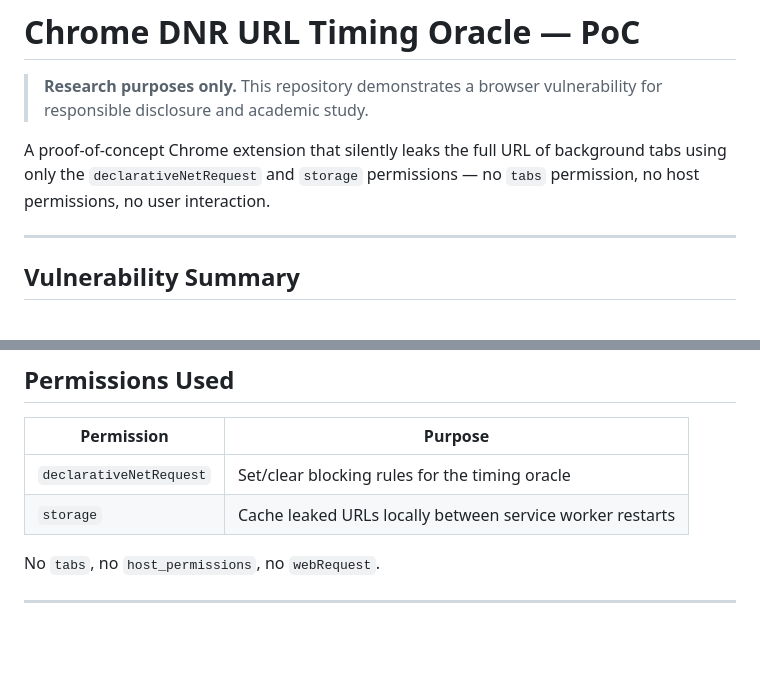
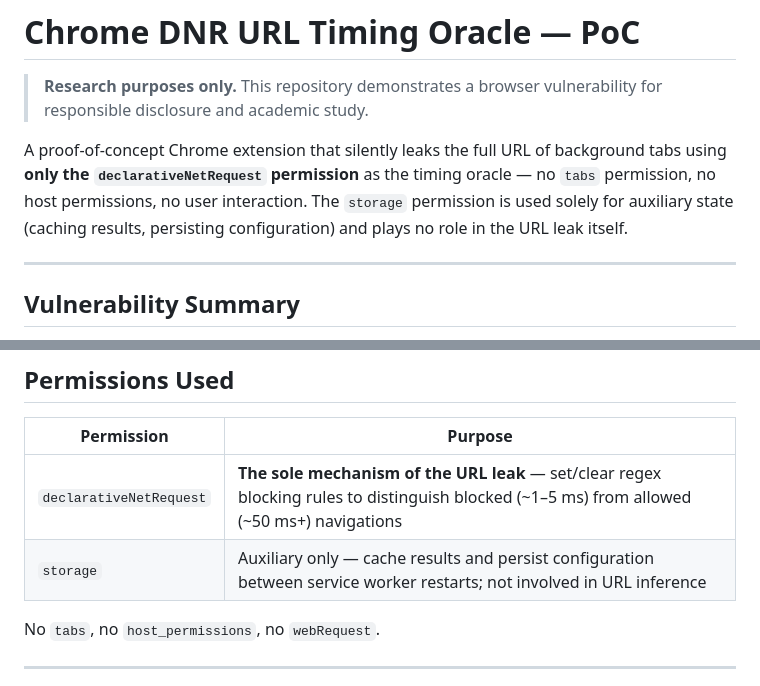
Before and after one commit to DerHeimataerde/Chrome-DNR-URL-Timing-Oracle, a Markdown page: README.md, 2 parts joined by grey strips. GitHub-like rendering; blank space fills up the shorter version.

Commit message:
Clarify README: leak uses only DNR permission, storage is auxiliary and not involved in URL inference.

```diff
--- a/README.md
+++ b/README.md
@@ -2,7 +2,7 @@
 
 > **Research purposes only.** This repository demonstrates a browser vulnerability for responsible disclosure and academic study.
 
-A proof-of-concept Chrome extension that silently leaks the full URL of background tabs using only the `declarativeNetRequest` and `storage` permissions — no `tabs` permission, no host permissions, no user interaction.
+A proof-of-concept Chrome extension that silently leaks the full URL of background tabs using **only the `declarativeNetRequest` permission** as the timing oracle — no `tabs` permission, no host permissions, no user interaction. The `storage` permission is used solely for auxiliary state (caching results, persisting configuration) and plays no role in the URL leak itself.
 
 ---
 
@@ -142,8 +142,8 @@ Dashboard: `http://localhost:3000/dashboard.html`
 
 | Permission | Purpose |
 |---|---|
-| `declarativeNetRequest` | Set/clear blocking rules for the timing oracle |
-| `storage` | Cache leaked URLs locally between service worker restarts |
+| `declarativeNetRequest` | **The sole mechanism of the URL leak** — set/clear regex blocking rules to distinguish blocked (~1–5 ms) from allowed (~50 ms+) navigations |
+| `storage` | Auxiliary only — cache results and persist configuration between service worker restarts; not involved in URL inference |
 
 No `tabs`, no `host_permissions`, no `webRequest`.
 
```
